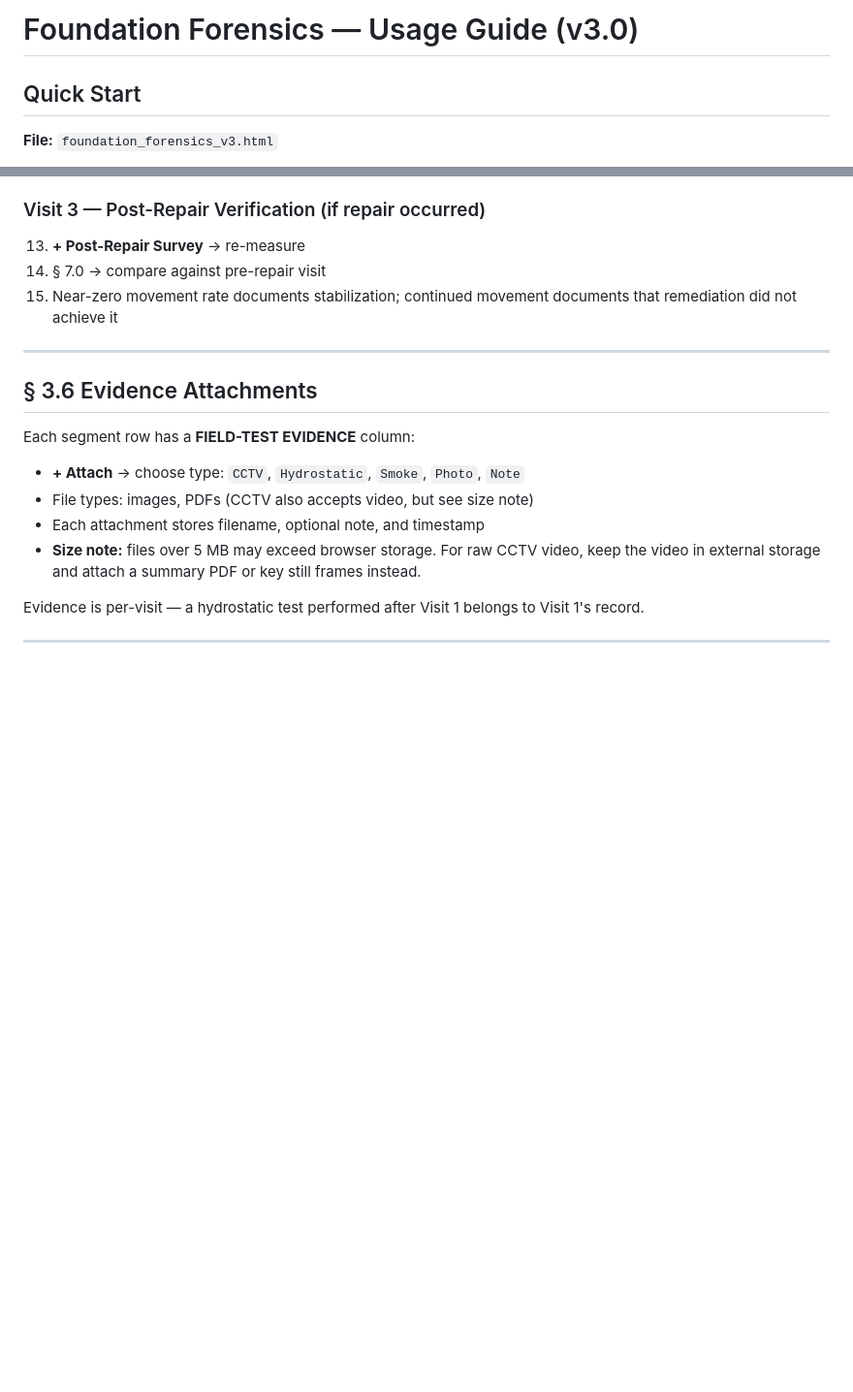
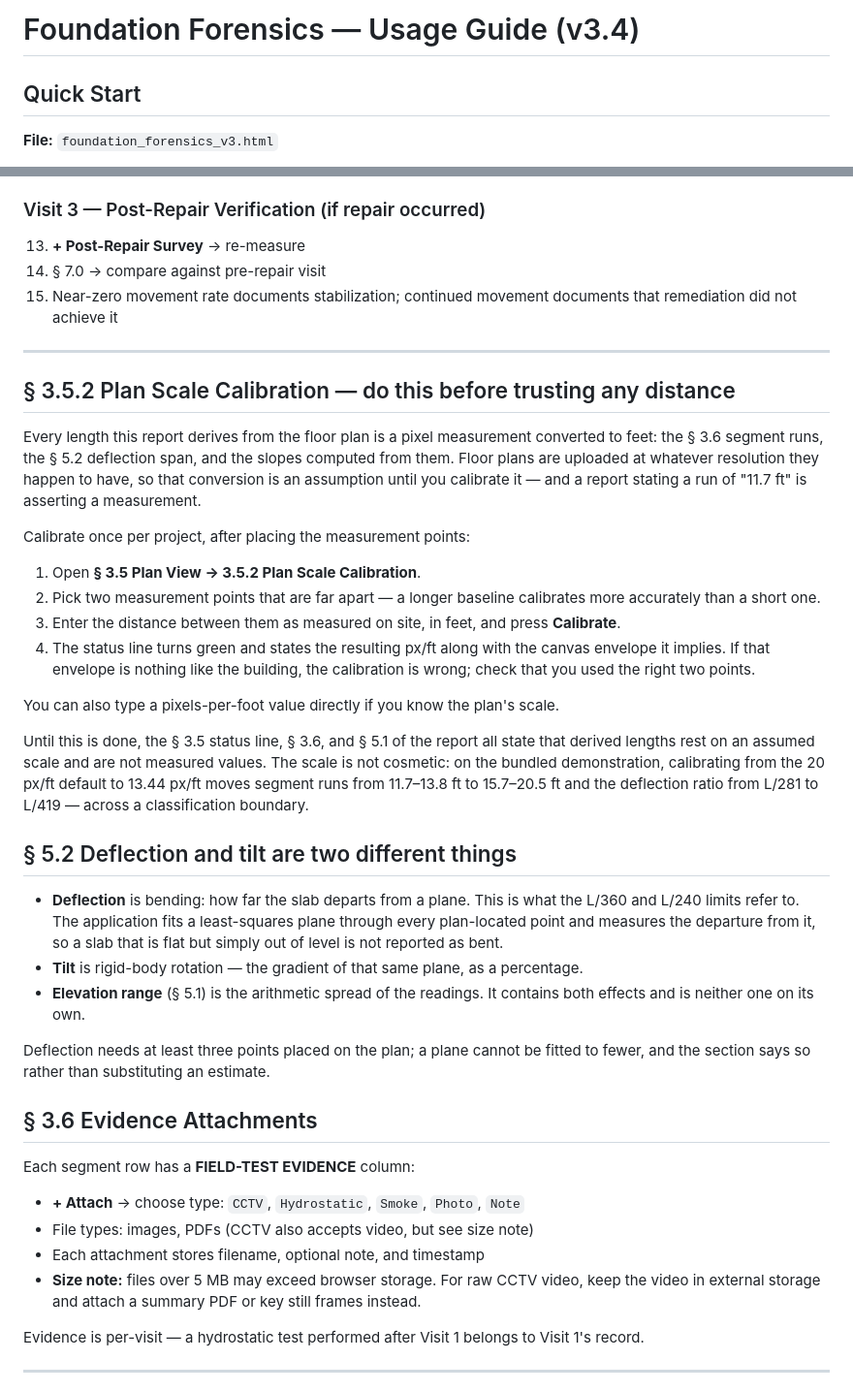
Before and after one commit to choij1104/foundation-forensics, a Markdown page: docs/usage_guide.md, 2 parts joined by grey strips. Shown at 97% size. GitHub-like rendering; blank space fills up the shorter version.

Commit message:
docs: plan-scale calibration workflow, deflection vs tilt definitions

```diff
--- a/docs/usage_guide.md
+++ b/docs/usage_guide.md
@@ -1,4 +1,4 @@
-# Foundation Forensics — Usage Guide (v3.0)
+# Foundation Forensics — Usage Guide (v3.4)
 
 ## Quick Start
 
@@ -77,6 +77,29 @@ Ten tabs covering the full evaluation:
 
 ---
 
+## § 3.5.2 Plan Scale Calibration — do this before trusting any distance
+
+Every length this report derives from the floor plan is a pixel measurement converted to feet: the § 3.6 segment runs, the § 5.2 deflection span, and the slopes computed from them. Floor plans are uploaded at whatever resolution they happen to have, so that conversion is an assumption until you calibrate it — and a report stating a run of "11.7 ft" is asserting a measurement.
+
+Calibrate once per project, after placing the measurement points:
+
+1. Open **§ 3.5 Plan View → 3.5.2 Plan Scale Calibration**.
+2. Pick two measurement points that are far apart — a longer baseline calibrates more accurately than a short one.
+3. Enter the distance between them as measured on site, in feet, and press **Calibrate**.
+4. The status line turns green and states the resulting px/ft along with the canvas envelope it implies. If that envelope is nothing like the building, the calibration is wrong; check that you used the right two points.
+
+You can also type a pixels-per-foot value directly if you know the plan's scale.
+
+Until this is done, the § 3.5 status line, § 3.6, and § 5.1 of the report all state that derived lengths rest on an assumed scale and are not measured values. The scale is not cosmetic: on the bundled demonstration, calibrating from the 20 px/ft default to 13.44 px/ft moves segment runs from 11.7–13.8 ft to 15.7–20.5 ft and the deflection ratio from L/281 to L/419 — across a classification boundary.
+
+## § 5.2 Deflection and tilt are two different things
+
+- **Deflection** is bending: how far the slab departs from a plane. This is what the L/360 and L/240 limits refer to. The application fits a least-squares plane through every plan-located point and measures the departure from it, so a slab that is flat but simply out of level is not reported as bent.
+- **Tilt** is rigid-body rotation — the gradient of that same plane, as a percentage.
+- **Elevation range** (§ 5.1) is the arithmetic spread of the readings. It contains both effects and is neither one on its own.
+
+Deflection needs at least three points placed on the plan; a plane cannot be fitted to fewer, and the section says so rather than substituting an estimate.
+
 ## § 3.6 Evidence Attachments
 
 Each segment row has a **FIELD-TEST EVIDENCE** column:
```
Also changed, not shown: docs/overview.md (+2 -1 lines).
